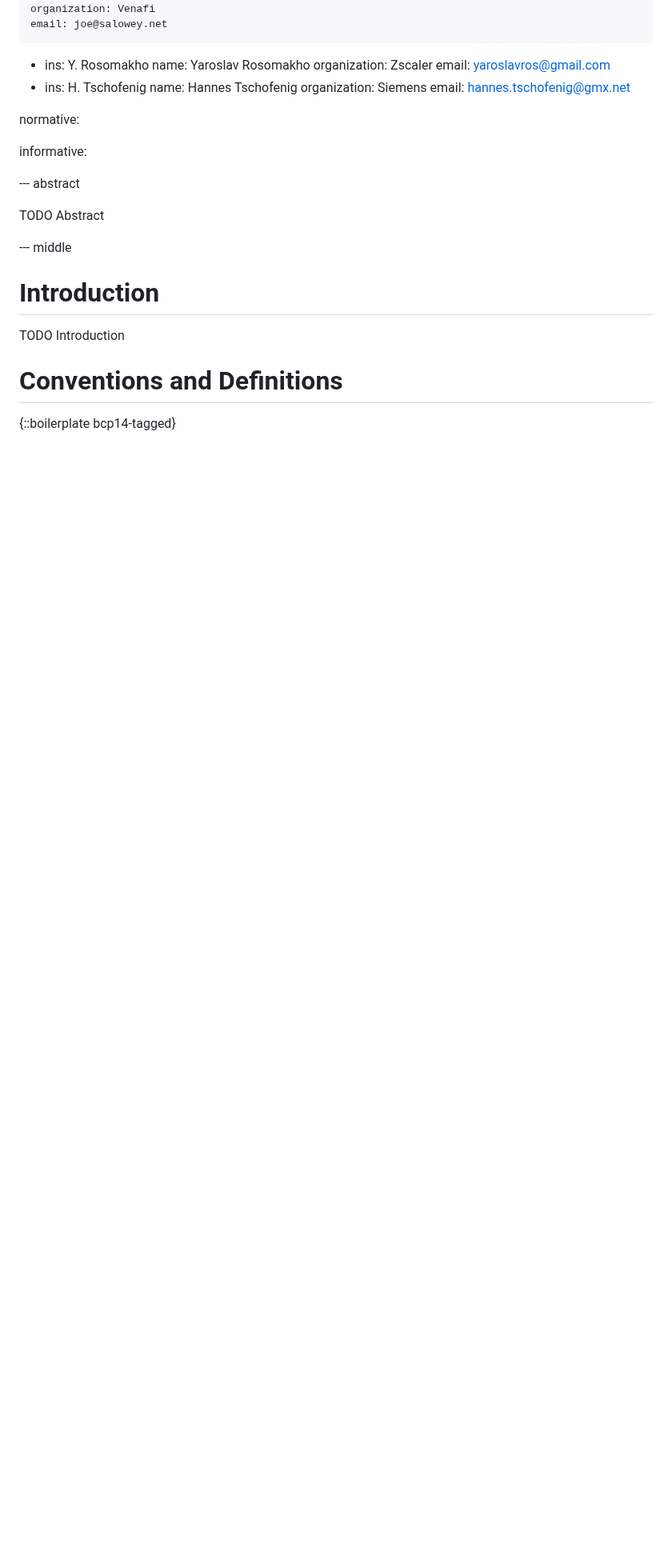
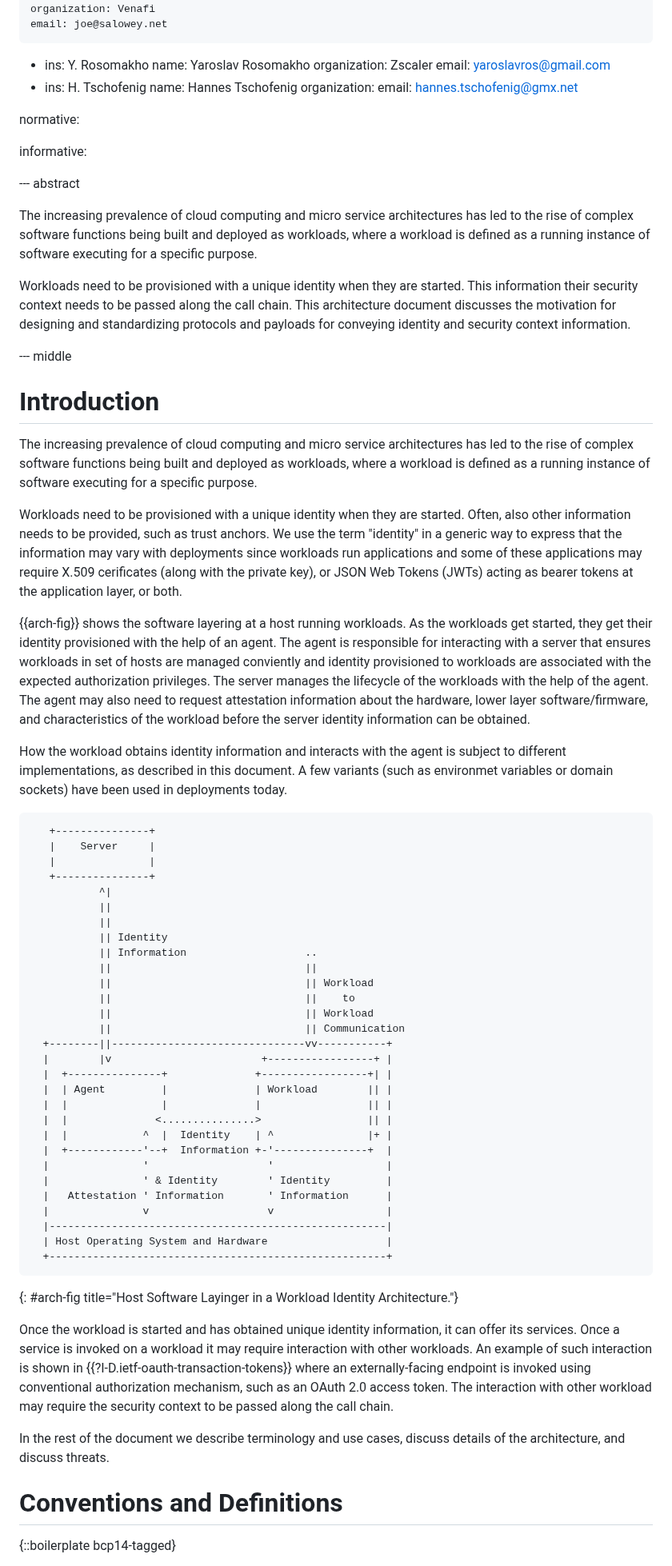
Before and after one commit to ietf-wg-wimse/draft-ietf-wimse-arch, a Markdown page: draft-salowey-wimse-arch.md, the part around one of its changes. Shown at 80% size. Rendered like a GitHub page; blank space fills up the shorter version.

```diff
--- a/draft-salowey-wimse-arch.md
+++ b/draft-salowey-wimse-arch.md
@@ -28,7 +28,7 @@ author:
  -
     ins: H. Tschofenig
     name: Hannes Tschofenig
-    organization: Siemens
+    organization:
     email: hannes.tschofenig@gmx.net
 
 
@@ -40,15 +40,58 @@ informative:
 
 --- abstract
 
-TODO Abstract
+The increasing prevalence of cloud computing and micro service architectures has led to the rise of complex software functions being built and deployed as workloads, where a workload is defined as a running instance of software executing for a specific purpose.
 
+Workloads need to be provisioned with a unique identity when they are started. This information  their security context needs to be passed along the call chain. This architecture document discusses the motivation for designing and standardizing protocols and payloads for conveying identity and security context information.
 
 --- middle
 
 # Introduction
 
-TODO Introduction
+The increasing prevalence of cloud computing and micro service architectures has led to the rise of complex software functions being built and deployed as workloads, where a workload is defined as a running instance of software executing for a specific purpose.
 
+Workloads need to be provisioned with a unique identity when they are started. Often, also other information needs to be provided, such as trust anchors. We use the term "identity" in a generic way to express that the information may vary with deployments since workloads run applications and some of these applications may require X.509 cerificates (along with the private key), or JSON Web Tokens (JWTs) acting as bearer tokens at the application layer, or both.
+
+{{arch-fig}} shows the software layering at a host running workloads. As the workloads get started, they get their identity provisioned with the help of an agent. The agent is responsible for interacting with a server that ensures workloads in set of hosts are managed conviently and identity provisioned to workloads are associated with the expected authorization privileges. The server manages the lifecycle of the workloads with the help of the agent. The agent may also need to request attestation information about the hardware, lower layer software/firmware, and characteristics of the workload before the server identity information can be obtained.
+
+How the workload obtains identity information and interacts with the agent is subject to different implementations, as described in this document. A few variants (such as environmet variables or domain sockets) have been used in deployments today.
+
+~~~
+   +---------------+
+   |    Server     |
+   |               |
+   +---------------+
+           ^|
+           ||
+           ||
+           || Identity
+           || Information                   ..
+           ||                               ||
+           ||                               || Workload
+           ||                               ||    to
+           ||                               || Workload
+           ||                               || Communication
+  +--------||-------------------------------vv-----------+
+  |        |v                        +-----------------+ |
+  |  +---------------+              +-----------------+| |
+  |  | Agent         |              | Workload        || |
+  |  |               |              |                 || |
+  |  |              <...............>                 || |
+  |  |            ^  |  Identity    | ^               |+ |
+  |  +------------'--+  Information +-'---------------+  |
+  |               '                   '                  |
+  |               ' & Identity        ' Identity         |
+  |   Attestation ' Information       ' Information      |
+  |               v                   v                  |
+  |------------------------------------------------------|
+  | Host Operating System and Hardware                   |
+  +------------------------------------------------------+
+~~~~
+{: #arch-fig title="Host Software Layinger in a Workload Identity Architecture."}
+
+Once the workload is started and has obtained unique identity information, it can offer its services. Once a service is invoked on a workload it may require interaction with other workloads. An example of such interaction is shown in {{?I-D.ietf-oauth-transaction-tokens}} where an externally-facing endpoint is invoked using conventional authorization mechanism, such as an OAuth 2.0 access token. The interaction with other workload may require the security context to be passed along the call chain.
+
+In the rest of the document we describe terminology and use cases, discuss details of the architecture, and discuss threats.
 
 # Conventions and Definitions
 
```
Also changed, not shown: other parts of draft-salowey-wimse-arch.md (+20 -31 lines).
